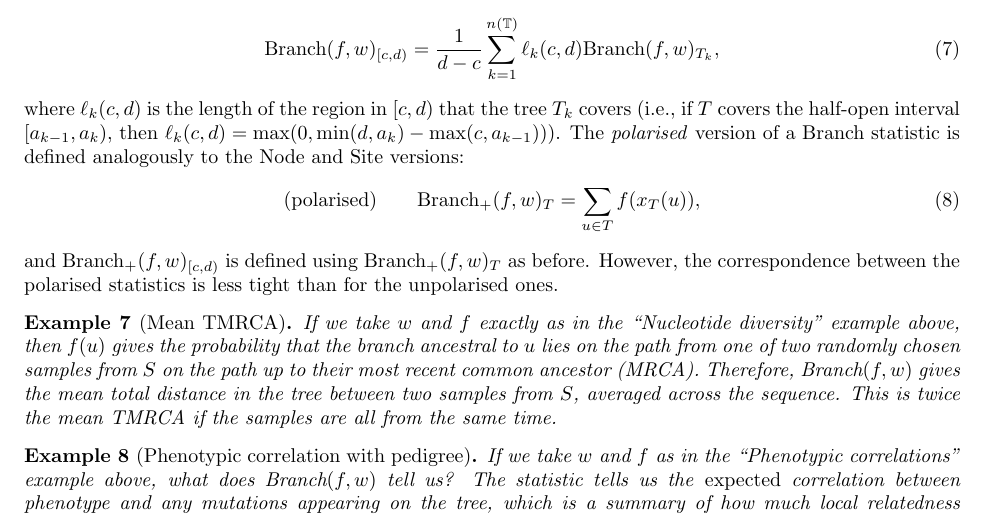
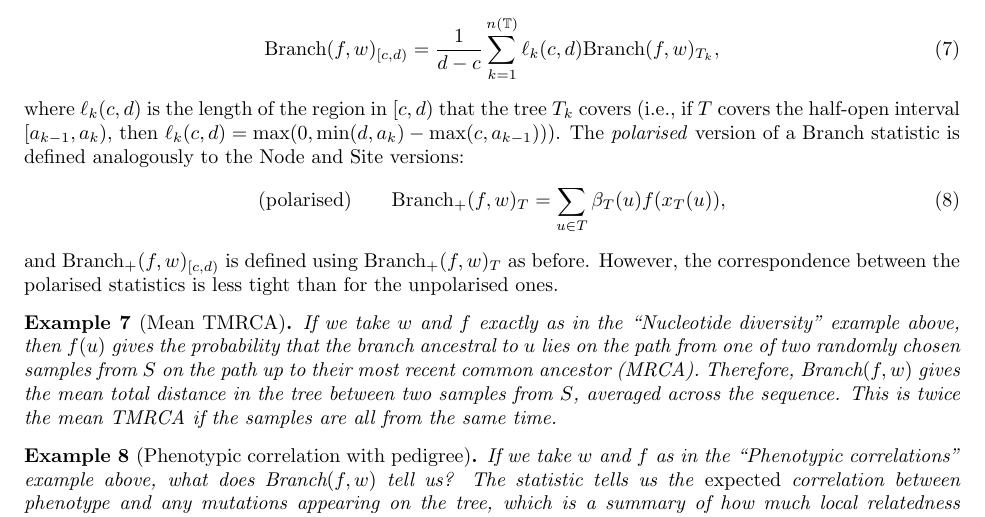
Before and after one commit to petrelharp/treestats_ms, a LaTeX document (treestats_paper.tex): part of page 8 of 26, cut so that both start at the same text. Compiled offline with pdfLaTeX.

Commit message:
fixed error in branch defn

```diff
--- a/treestats_paper.tex
+++ b/treestats_paper.tex
@@ -691,7 +691,7 @@ is defined analogously to the Node and Site versions:
     \text{(polarised)} \qquad
     \branchp(f, \iw)_T
     &=
-    \sum_{u \in T} f(\nw_{T}(u)) ,
+    \sum_{u \in T} \beta_T(u) f(\nw_{T}(u)) ,
 \end{align}
 and $\branchp(f, \iw)_{[c,d)}$ is defined using $\branchp(f, \iw)_T$ as before.
 However, the correspondence between the polarised statistics is less tight
```
